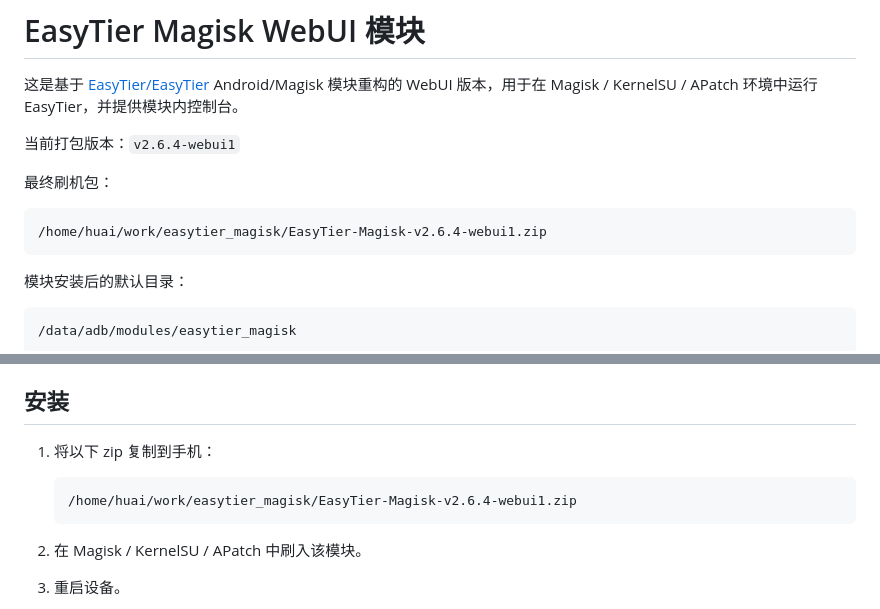
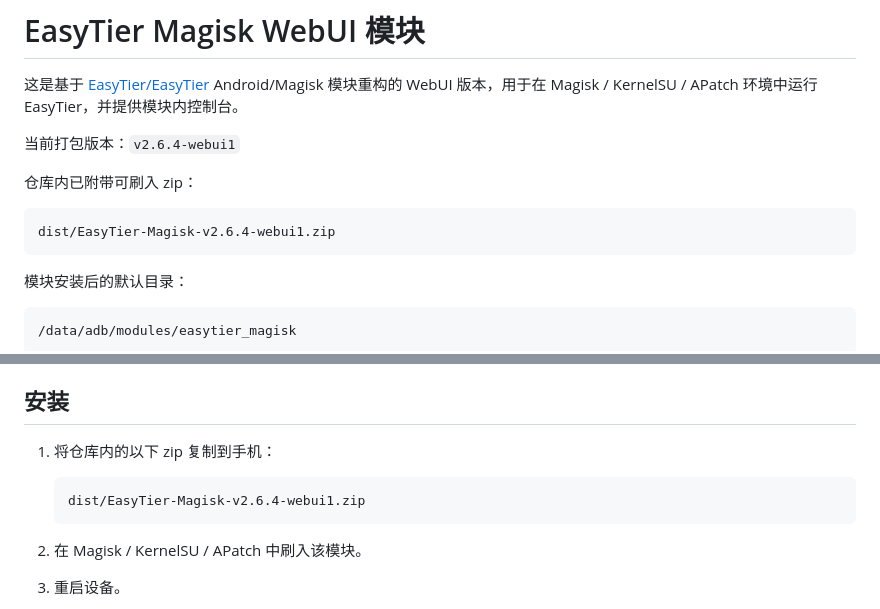
Before and after one commit to zzihuai/easytier_module_plus, a Markdown page: README.md, 2 parts joined by grey strips. Rendered like a GitHub page.

````diff
--- a/README.md
+++ b/README.md
@@ -4,10 +4,10 @@
 
 当前打包版本：`v2.6.4-webui1`
 
-最终刷机包：
+仓库内已附带可刷入 zip：
 
 ```text
-/home/huai/work/easytier_magisk/EasyTier-Magisk-v2.6.4-webui1.zip
+dist/EasyTier-Magisk-v2.6.4-webui1.zip
 ```
 
 模块安装后的默认目录：
@@ -50,10 +50,10 @@
 
 ## 安装
 
-1. 将以下 zip 复制到手机：
+1. 将仓库内的以下 zip 复制到手机：
 
    ```text
-   /home/huai/work/easytier_magisk/EasyTier-Magisk-v2.6.4-webui1.zip
+   dist/EasyTier-Magisk-v2.6.4-webui1.zip
    ```
 
 2. 在 Magisk / KernelSU / APatch 中刷入该模块。
````
Also changed, not shown: module/README.md (+4 -4 lines).
